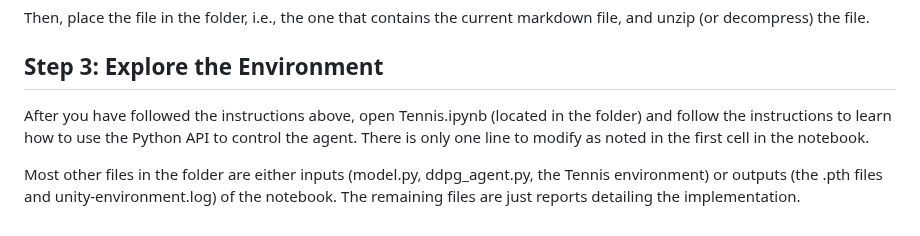
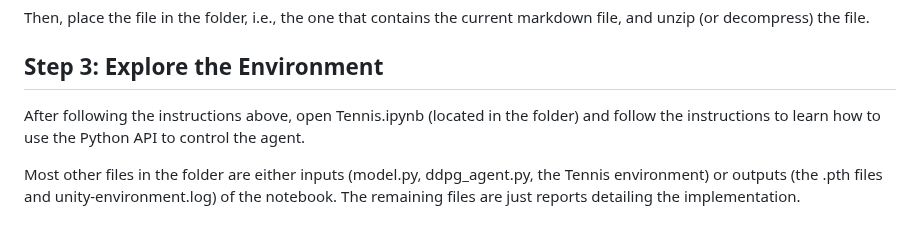
Before and after one commit to yjhjaja/collaboration-and-competition, a Markdown page: README.md, the part around the change. GitHub-like rendering.

```diff
--- a/README.md
+++ b/README.md
@@ -60,6 +60,6 @@ Then, place the file in the folder, i.e., the one that contains the current mark
 
 ## Step 3: Explore the Environment
 
-After you have followed the instructions above, open Tennis.ipynb (located in the folder) and follow the instructions to learn how to use the Python API to control the agent. There is only one line to modify as noted in the first cell in the notebook.
+After following the instructions above, open Tennis.ipynb (located in the folder) and follow the instructions to learn how to use the Python API to control the agent.
 
 Most other files in the folder are either inputs (model.py, ddpg_agent.py, the Tennis environment) or outputs (the .pth files and unity-environment.log) of the notebook. The remaining files are just reports detailing the implementation.
```
